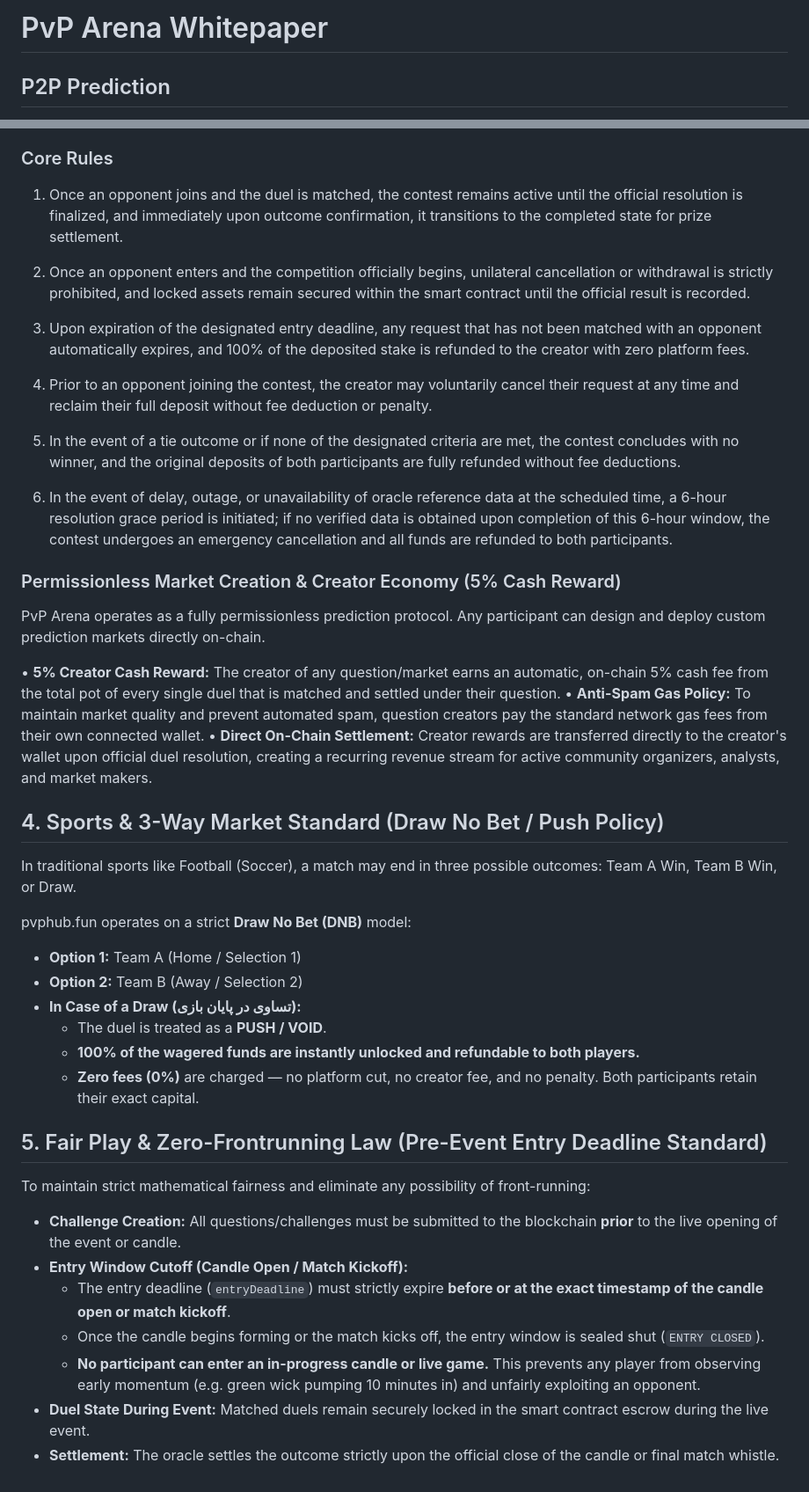
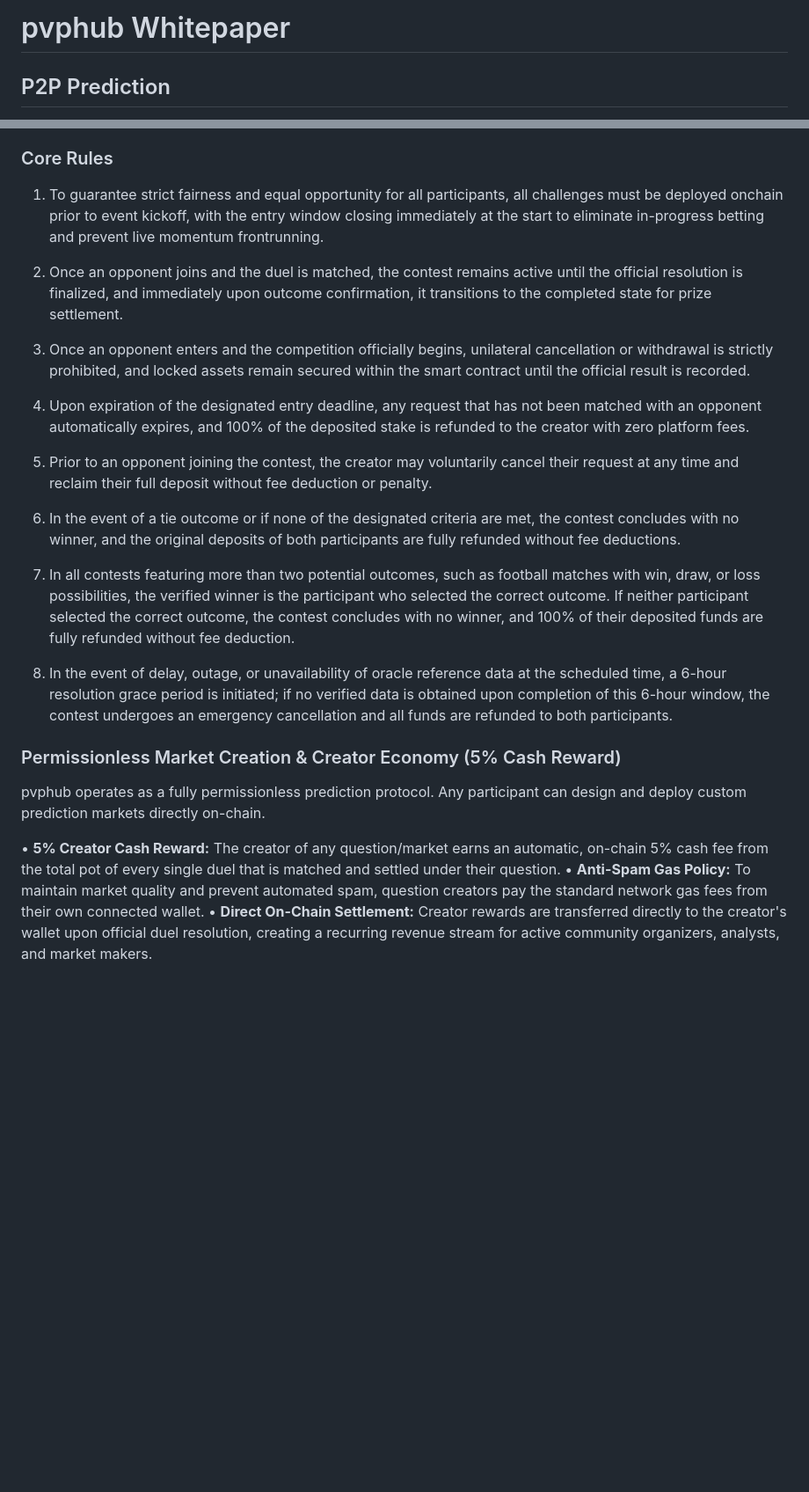
Before and after one commit to pvpprotocol/pvp-arena, a Markdown page: WHITEPAPER.md, 2 parts joined by grey strips. Shown at 88% size. Rendered like a GitHub page; blank space fills up the shorter version.

Commit message:
Sync WHITEPAPER.md rules and clean obsolete sections

```diff
--- a/WHITEPAPER.md
+++ b/WHITEPAPER.md
@@ -1,4 +1,4 @@
-# PvP Arena Whitepaper
+# pvphub Whitepaper
 
 ## P2P Prediction
 Risk to Reward Analysis: In traditional betting models, participants face an unfavorable risk to reward ratio (for example at 1.3x odds, a player risks 100% of capital for only 30% profit, while the loser forfeits 100%). In PVP Arena, the winner earns 90% net profit directly, and the runner up receives 3% rebate cashback to preserve liquidity and enable immediate re-entry.
@@ -11,46 +11,26 @@ Two participants lock equal collateral into the canonical escrow smart contract.
 • 2% protocol treasury fee for platform maintenance, infrastructure, and buybacks
 
 ### Core Rules
-1. Once an opponent joins and the duel is matched, the contest remains active until the official resolution is finalized, and immediately upon outcome confirmation, it transitions to the completed state for prize settlement.
+1. To guarantee strict fairness and equal opportunity for all participants, all challenges must be deployed onchain prior to event kickoff, with the entry window closing immediately at the start to eliminate in-progress betting and prevent live momentum frontrunning.
 
-2. Once an opponent enters and the competition officially begins, unilateral cancellation or withdrawal is strictly prohibited, and locked assets remain secured within the smart contract until the official result is recorded.
+2. Once an opponent joins and the duel is matched, the contest remains active until the official resolution is finalized, and immediately upon outcome confirmation, it transitions to the completed state for prize settlement.
 
-3. Upon expiration of the designated entry deadline, any request that has not been matched with an opponent automatically expires, and 100% of the deposited stake is refunded to the creator with zero platform fees.
+3. Once an opponent enters and the competition officially begins, unilateral cancellation or withdrawal is strictly prohibited, and locked assets remain secured within the smart contract until the official result is recorded.
 
-4. Prior to an opponent joining the contest, the creator may voluntarily cancel their request at any time and reclaim their full deposit without fee deduction or penalty.
+4. Upon expiration of the designated entry deadline, any request that has not been matched with an opponent automatically expires, and 100% of the deposited stake is refunded to the creator with zero platform fees.
 
-5. In the event of a tie outcome or if none of the designated criteria are met, the contest concludes with no winner, and the original deposits of both participants are fully refunded without fee deductions.
+5. Prior to an opponent joining the contest, the creator may voluntarily cancel their request at any time and reclaim their full deposit without fee deduction or penalty.
 
-6. In the event of delay, outage, or unavailability of oracle reference data at the scheduled time, a 6-hour resolution grace period is initiated; if no verified data is obtained upon completion of this 6-hour window, the contest undergoes an emergency cancellation and all funds are refunded to both participants.
+6. In the event of a tie outcome or if none of the designated criteria are met, the contest concludes with no winner, and the original deposits of both participants are fully refunded without fee deductions.
+
+7. In all contests featuring more than two potential outcomes, such as football matches with win, draw, or loss possibilities, the verified winner is the participant who selected the correct outcome. If neither participant selected the correct outcome, the contest concludes with no winner, and 100% of their deposited funds are fully refunded without fee deduction.
+
+8. In the event of delay, outage, or unavailability of oracle reference data at the scheduled time, a 6-hour resolution grace period is initiated; if no verified data is obtained upon completion of this 6-hour window, the contest undergoes an emergency cancellation and all funds are refunded to both participants.
 
 
 ### Permissionless Market Creation & Creator Economy (5% Cash Reward)
-PvP Arena operates as a fully permissionless prediction protocol. Any participant can design and deploy custom prediction markets directly on-chain.
+pvphub operates as a fully permissionless prediction protocol. Any participant can design and deploy custom prediction markets directly on-chain.
 
 • **5% Creator Cash Reward:** The creator of any question/market earns an automatic, on-chain 5% cash fee from the total pot of every single duel that is matched and settled under their question.
 • **Anti-Spam Gas Policy:** To maintain market quality and prevent automated spam, question creators pay the standard network gas fees from their own connected wallet.
 • **Direct On-Chain Settlement:** Creator rewards are transferred directly to the creator's wallet upon official duel resolution, creating a recurring revenue stream for active community organizers, analysts, and market makers.
-
-## 4. Sports & 3-Way Market Standard (Draw No Bet / Push Policy)
-
-In traditional sports like Football (Soccer), a match may end in three possible outcomes: Team A Win, Team B Win, or Draw.
-
-pvphub.fun operates on a strict **Draw No Bet (DNB)** model:
-- **Option 1:** Team A (Home / Selection 1)
-- **Option 2:** Team B (Away / Selection 2)
-- **In Case of a Draw (تساوی در پایان بازی):**
-  - The duel is treated as a **PUSH / VOID**.
-  - **100% of the wagered funds are instantly unlocked and refundable to both players.**
-  - **Zero fees (0%)** are charged — no platform cut, no creator fee, and no penalty. Both participants retain their exact capital.
-
-
-## 5. Fair Play & Zero-Frontrunning Law (Pre-Event Entry Deadline Standard)
-
-To maintain strict mathematical fairness and eliminate any possibility of front-running:
-- **Challenge Creation:** All questions/challenges must be submitted to the blockchain **prior** to the live opening of the event or candle.
-- **Entry Window Cutoff (Candle Open / Match Kickoff):**
-  - The entry deadline (`entryDeadline`) must strictly expire **before or at the exact timestamp of the candle open or match kickoff**.
-  - Once the candle begins forming or the match kicks off, the entry window is sealed shut (`ENTRY CLOSED`).
-  - **No participant can enter an in-progress candle or live game.** This prevents any player from observing early momentum (e.g. green wick pumping 10 minutes in) and unfairly exploiting an opponent.
-- **Duel State During Event:** Matched duels remain securely locked in the smart contract escrow during the live event.
-- **Settlement:** The oracle settles the outcome strictly upon the official close of the candle or final match whistle.
```
